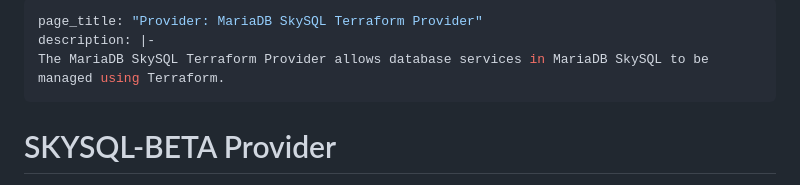
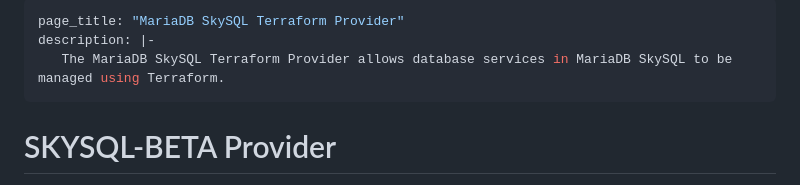
Before and after one commit to skysqlinc/terraform-provider-skysql-beta, a Markdown page: docs/index.md, the part around the change. Drawn GitHub-style.

```diff
--- a/docs/index.md
+++ b/docs/index.md
@@ -1,7 +1,7 @@
 ---
-page_title: "Provider: MariaDB SkySQL Terraform Provider"
+page_title: "MariaDB SkySQL Terraform Provider"
 description: |-
-The MariaDB SkySQL Terraform Provider allows database services in MariaDB SkySQL to be managed using Terraform.
+   The MariaDB SkySQL Terraform Provider allows database services in MariaDB SkySQL to be managed using Terraform.
 ---
 
 # SKYSQL-BETA Provider
```
